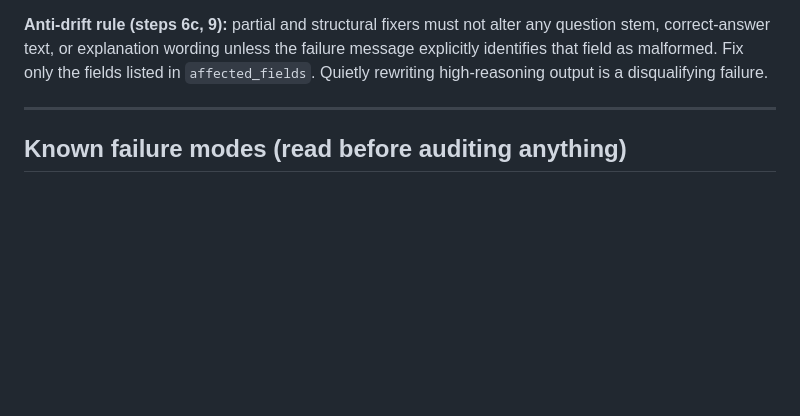
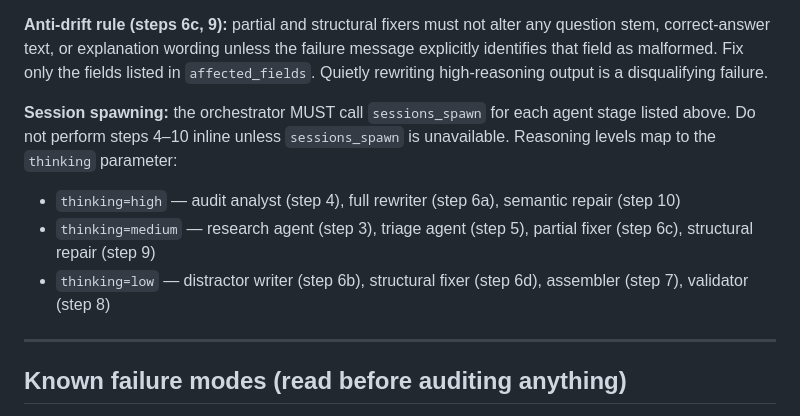
Before and after one commit to lilmuckers/databricks-exam-mocks, a Markdown page: automation/prompts/audit-exams.md, the part around the change. Drawn GitHub-style; blank space fills up the shorter version.

```diff
--- a/automation/prompts/audit-exams.md
+++ b/automation/prompts/audit-exams.md
@@ -51,6 +51,18 @@ any question stem, correct-answer text, or explanation wording unless the
 failure message explicitly identifies that field as malformed. Fix only the
 fields listed in `affected_fields`. Quietly rewriting high-reasoning output is
 a disqualifying failure.
+
+**Session spawning:** the orchestrator MUST call `sessions_spawn` for each
+agent stage listed above. Do not perform steps 4–10 inline unless
+`sessions_spawn` is unavailable. Reasoning levels map to the `thinking`
+parameter:
+
+- `thinking=high` — audit analyst (step 4), full rewriter (step 6a), semantic
+  repair (step 10)
+- `thinking=medium` — research agent (step 3), triage agent (step 5), partial
+  fixer (step 6c), structural repair (step 9)
+- `thinking=low` — distractor writer (step 6b), structural fixer (step 6d),
+  assembler (step 7), validator (step 8)
 
 ---
 
```
Also changed, not shown: automation/prompts/generate-exams.md (+11 -0 lines).
